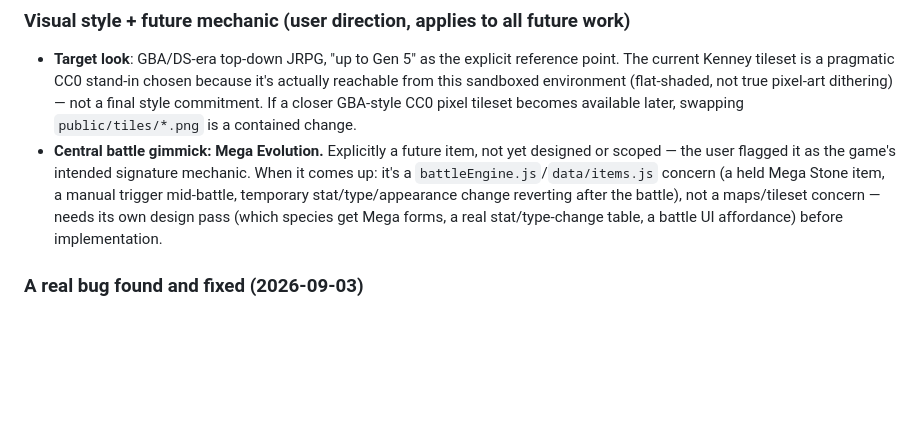
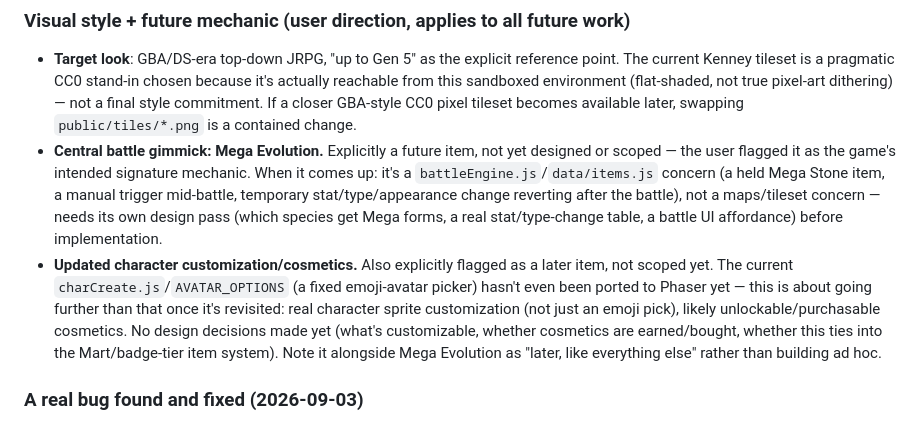
Before and after one commit to toxinzs/ClaudeCodeTest, a Markdown page: CLAUDE.md, the part around the change. Rendered like a GitHub page; blank space fills up the shorter version.

Commit message:
Note character customization/cosmetics as a future roadmap item
User flagged it explicitly as another later-not-now item, same treatment
as Mega Evolution: recorded so it's not lost, not scoped or started.

Co-Authored-By: Claude Sonnet 5 <noreply@anthropic.com>
Claude-Session: https://claude.ai/code/session_016h1x6ez7giraGCPiJ5XHhf

```diff
--- a/CLAUDE.md
+++ b/CLAUDE.md
@@ -31,6 +31,7 @@ Full migration plan (context, decisions, phase breakdown) lives at `/root/.claud
 
 - **Target look**: GBA/DS-era top-down JRPG, "up to Gen 5" as the explicit reference point. The current Kenney tileset is a pragmatic CC0 stand-in chosen because it's actually reachable from this sandboxed environment (flat-shaded, not true pixel-art dithering) — not a final style commitment. If a closer GBA-style CC0 pixel tileset becomes available later, swapping `public/tiles/*.png` is a contained change.
 - **Central battle gimmick: Mega Evolution.** Explicitly a future item, not yet designed or scoped — the user flagged it as the game's intended signature mechanic. When it comes up: it's a `battleEngine.js`/`data/items.js` concern (a held Mega Stone item, a manual trigger mid-battle, temporary stat/type/appearance change reverting after the battle), not a maps/tileset concern — needs its own design pass (which species get Mega forms, a real stat/type-change table, a battle UI affordance) before implementation.
+- **Updated character customization/cosmetics.** Also explicitly flagged as a later item, not scoped yet. The current `charCreate.js`/`AVATAR_OPTIONS` (a fixed emoji-avatar picker) hasn't even been ported to Phaser yet — this is about going further than that once it's revisited: real character sprite customization (not just an emoji pick), likely unlockable/purchasable cosmetics. No design decisions made yet (what's customizable, whether cosmetics are earned/bought, whether this ties into the Mart/badge-tier item system). Note it alongside Mega Evolution as "later, like everything else" rather than building ad hoc.
 
 ### A real bug found and fixed (2026-09-03)
 
```
